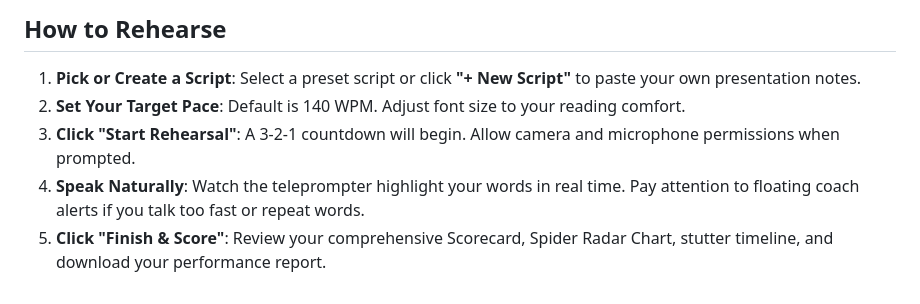
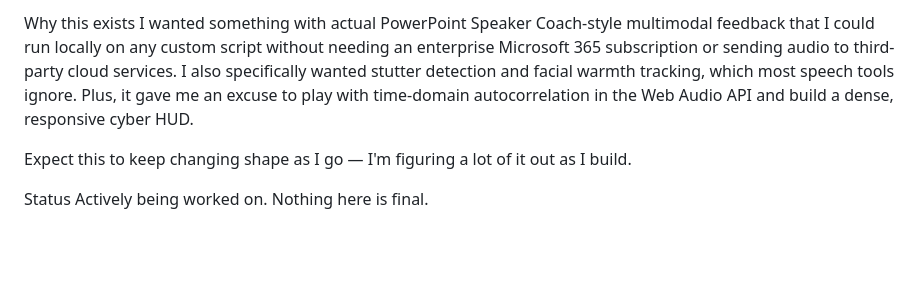
Before and after one commit to kenchihilario/Script-Rehearser, a Markdown page: README.md, the part around one of its changes. Rendered like a GitHub page; blank space fills up the shorter version.

```diff
--- a/README.md
+++ b/README.md
@@ -60,7 +63,8 @@ This automatically opens the studio at `http://127.0.0.1:5055` in your default b
 
-## How to Rehearse
-1. **Pick or Create a Script**: Select a preset script or click **"+ New Script"** to paste your own presentation notes.
-2. **Set Your Target Pace**: Default is 140 WPM. Adjust font size to your reading comfort.
-3. **Click "Start Rehearsal"**: A 3-2-1 countdown will begin. Allow camera and microphone permissions when prompted.
-4. **Speak Naturally**: Watch the teleprompter highlight your words in real time. Pay attention to floating coach alerts if you talk too fast or repeat words.
-5. **Click "Finish & Score"**: Review your comprehensive Scorecard, Spider Radar Chart, stutter timeline, and download your performance report.
+Why this exists
+I wanted something with actual PowerPoint Speaker Coach-style multimodal feedback that I could run locally on any custom script without needing an enterprise Microsoft 365 subscription or sending audio to third-party cloud services. I also specifically wanted stutter detection and facial warmth tracking, which most speech tools ignore. Plus, it gave me an excuse to play with time-domain autocorrelation in the Web Audio API and build a dense, responsive cyber HUD.
+
+Expect this to keep changing shape as I go — I'm figuring a lot of it out as I build.
+
+Status
+Actively being worked on. Nothing here is final.
```
Also changed, not shown: other parts of README.md (+48 -45 lines).
